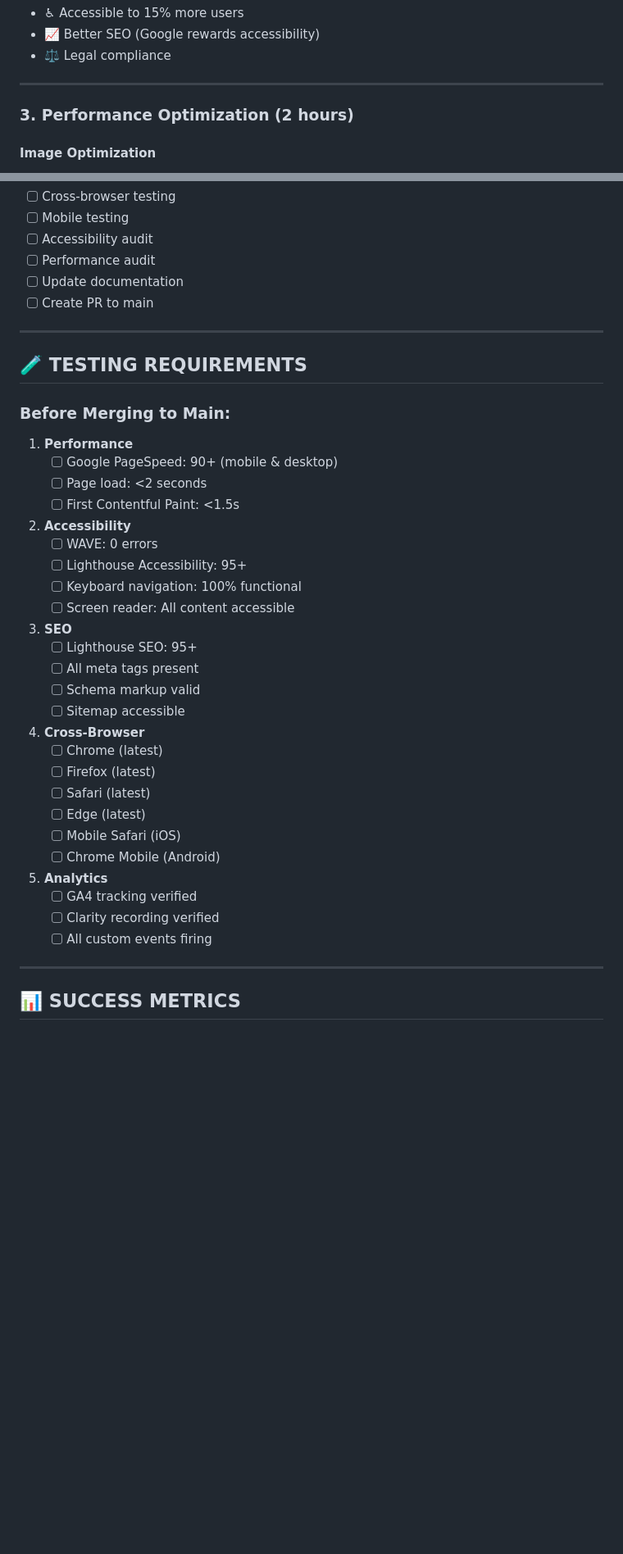
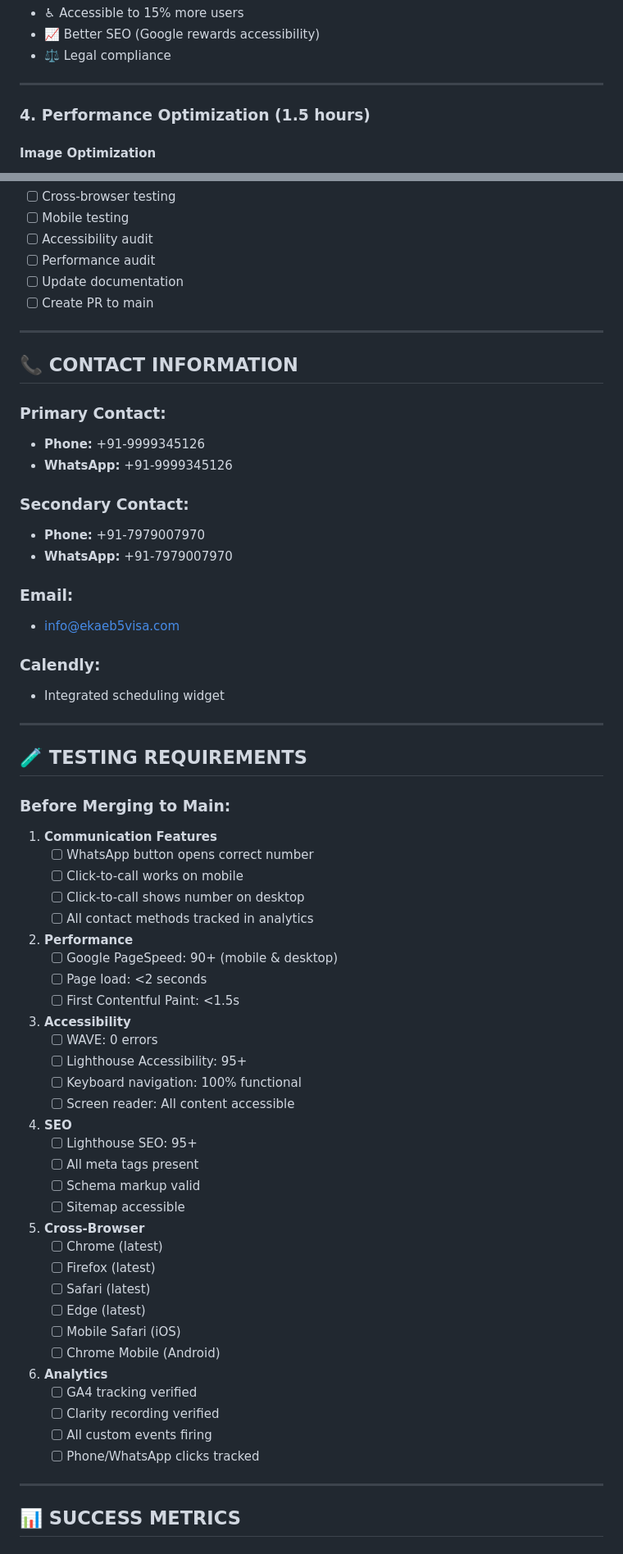
Before and after one commit to vaibhaviimcal-web/eka-eb5-enterprise, a Markdown page: WEEK-2-PLAN.md, 2 parts joined by grey strips. Shown at 82% size. Drawn GitHub-style; blank space fills up the shorter version.

```diff
--- a/WEEK-2-PLAN.md
+++ b/WEEK-2-PLAN.md
@@ -88,7 +119,7 @@ Build on Week 1's stable foundation with **SEO, Accessibility, and Advanced Feat
 
 ---
 
-### **3. Performance Optimization** (2 hours)
+### **4. Performance Optimization** (1.5 hours)
 
 #### Image Optimization
 - ✅ Convert to WebP format
@@ -218,28 +268,52 @@ Build on Week 1's stable foundation with **SEO, Accessibility, and Advanced Feat
 
 ---
 
+## 📞 CONTACT INFORMATION
+
+### **Primary Contact:**
+- **Phone:** +91-9999345126
+- **WhatsApp:** +91-9999345126
+
+### **Secondary Contact:**
+- **Phone:** +91-7979007970
+- **WhatsApp:** +91-7979007970
+
+### **Email:**
+- info@ekaeb5visa.com
+
+### **Calendly:**
+- Integrated scheduling widget
+
+---
+
 ## 🧪 TESTING REQUIREMENTS
 
 ### **Before Merging to Main:**
 
-1. **Performance**
+1. **Communication Features**
+   - [ ] WhatsApp button opens correct number
+   - [ ] Click-to-call works on mobile
+   - [ ] Click-to-call shows number on desktop
+   - [ ] All contact methods tracked in analytics
+
+2. **Performance**
    - [ ] Google PageSpeed: 90+ (mobile & desktop)
    - [ ] Page load: <2 seconds
    - [ ] First Contentful Paint: <1.5s
 
-2. **Accessibility**
+3. **Accessibility**
    - [ ] WAVE: 0 errors
    - [ ] Lighthouse Accessibility: 95+
    - [ ] Keyboard navigation: 100% functional
    - [ ] Screen reader: All content accessible
 
-3. **SEO**
+4. **SEO**
    - [ ] Lighthouse SEO: 95+
    - [ ] All meta tags present
    - [ ] Schema markup valid
    - [ ] Sitemap accessible
 
-4. **Cross-Browser**
+5. **Cross-Browser**
    - [ ] Chrome (latest)
    - [ ] Firefox (latest)
    - [ ] Safari (latest)
@@ -247,10 +321,11 @@ Build on Week 1's stable foundation with **SEO, Accessibility, and Advanced Feat
    - [ ] Mobile Safari (iOS)
    - [ ] Chrome Mobile (Android)
 
-5. **Analytics**
+6. **Analytics**
    - [ ] GA4 tracking verified
    - [ ] Clarity recording verified
    - [ ] All custom events firing
+   - [ ] Phone/WhatsApp clicks tracked
 
 ---
 
```
Also changed, not shown: other parts of WEEK-2-PLAN.md (+121 -78 lines).
